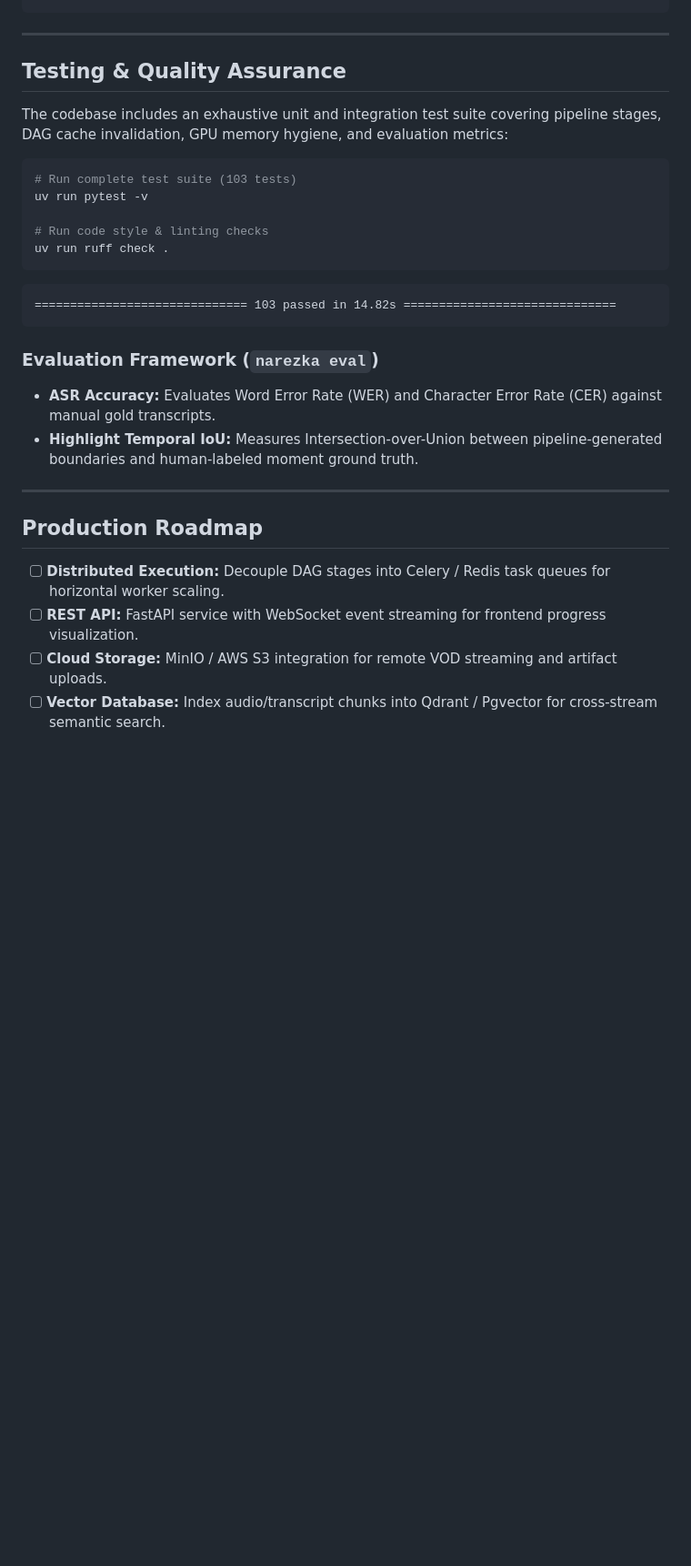
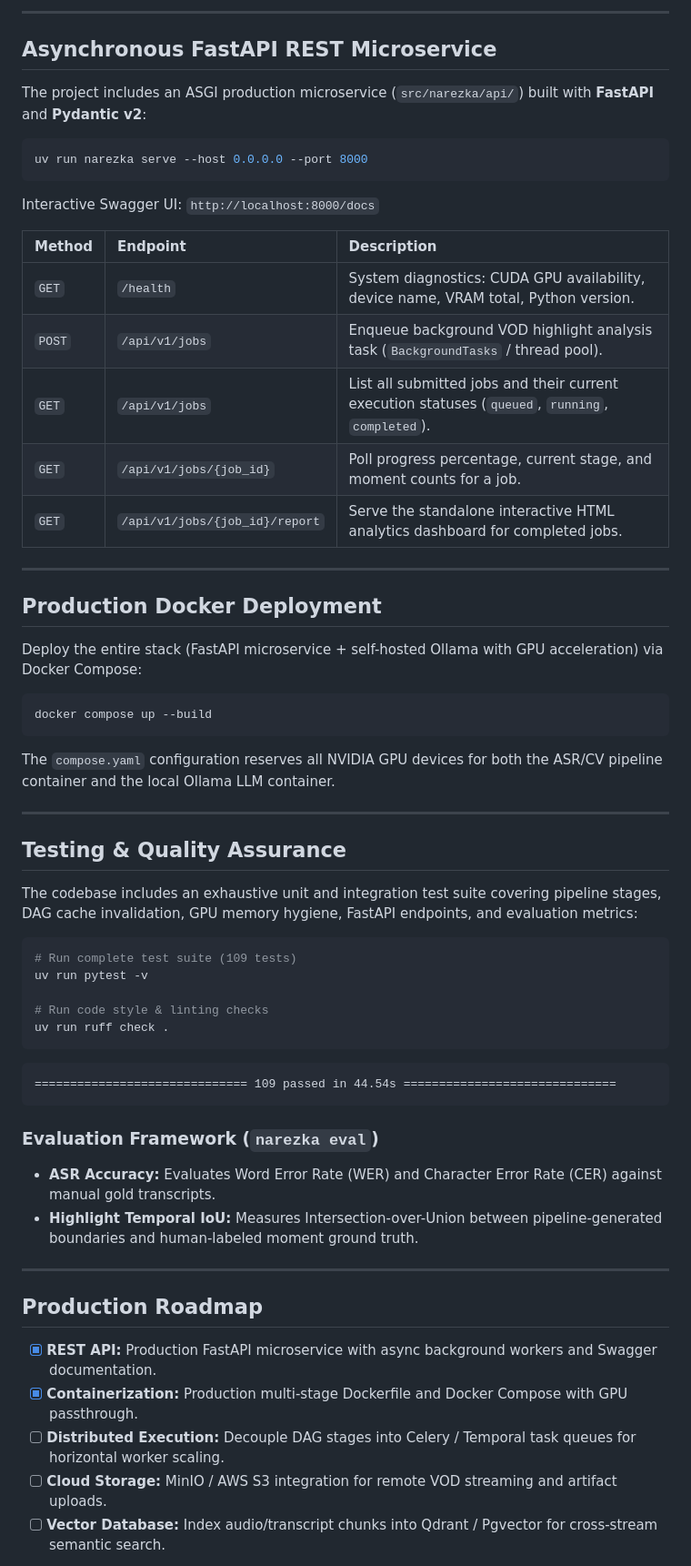
Before and after one commit to DelixeamI/stream-highlight-harvester, a Markdown page: README.md, the part around one of its changes. Shown at 91% size. Rendered like a GitHub page; blank space fills up the shorter version.

````diff
--- a/README.md
+++ b/README.md
@@ -228,13 +257,44 @@ uv run narezka report "projects/stream_abc123"
 ```
+
+---
+
+## Asynchronous FastAPI REST Microservice
+
+The project includes an ASGI production microservice (`src/narezka/api/`) built with **FastAPI** and **Pydantic v2**:
+
+```bash
+uv run narezka serve --host 0.0.0.0 --port 8000
+```
+Interactive Swagger UI: `http://localhost:8000/docs`
+
+| Method | Endpoint | Description |
+| :--- | :--- | :--- |
+| `GET` | `/health` | System diagnostics: CUDA GPU availability, device name, VRAM total, Python version. |
+| `POST` | `/api/v1/jobs` | Enqueue background VOD highlight analysis task (`BackgroundTasks` / thread pool). |
+| `GET` | `/api/v1/jobs` | List all submitted jobs and their current execution statuses (`queued`, `running`, `completed`). |
+| `GET` | `/api/v1/jobs/{job_id}` | Poll progress percentage, current stage, and moment counts for a job. |
+| `GET` | `/api/v1/jobs/{job_id}/report` | Serve the standalone interactive HTML analytics dashboard for completed jobs. |
+
+---
+
+## Production Docker Deployment
+
+Deploy the entire stack (FastAPI microservice + self-hosted Ollama with GPU acceleration) via Docker Compose:
+
+```bash
+docker compose up --build
+```
+
+The `compose.yaml` configuration reserves all NVIDIA GPU devices for both the ASR/CV pipeline container and the local Ollama LLM container.
 
 ---
 
 ## Testing & Quality Assurance
 
-The codebase includes an exhaustive unit and integration test suite covering pipeline stages, DAG cache invalidation, GPU memory hygiene, and evaluation metrics:
+The codebase includes an exhaustive unit and integration test suite covering pipeline stages, DAG cache invalidation, GPU memory hygiene, FastAPI endpoints, and evaluation metrics:
 
 ```bash
-# Run complete test suite (103 tests)
+# Run complete test suite (109 tests)
 uv run pytest -v
 
 # Run code style & linting checks
@@ -242,7 +302,7 @@ uv run ruff check .
 ```
 
 ```text
-============================== 103 passed in 14.82s ==============================
+============================== 109 passed in 44.54s ==============================
 ```
 
 ### Evaluation Framework (`narezka eval`)
@@ -253,8 +313,9 @@ uv run ruff check .
 
 ## Production Roadmap
 
-- [ ] **Distributed Execution:** Decouple DAG stages into Celery / Redis task queues for horizontal worker scaling.
-- [ ] **REST API:** FastAPI service with WebSocket event streaming for frontend progress visualization.
+- [x] **REST API:** Production FastAPI microservice with async background workers and Swagger documentation.
+- [x] **Containerization:** Production multi-stage Dockerfile and Docker Compose with GPU passthrough.
+- [ ] **Distributed Execution:** Decouple DAG stages into Celery / Temporal task queues for horizontal worker scaling.
 - [ ] **Cloud Storage:** MinIO / AWS S3 integration for remote VOD streaming and artifact uploads.
 - [ ] **Vector Database:** Index audio/transcript chunks into Qdrant / Pgvector for cross-stream semantic search.
 
````
Also changed, not shown: other parts of README.md (+36 -7 lines).
